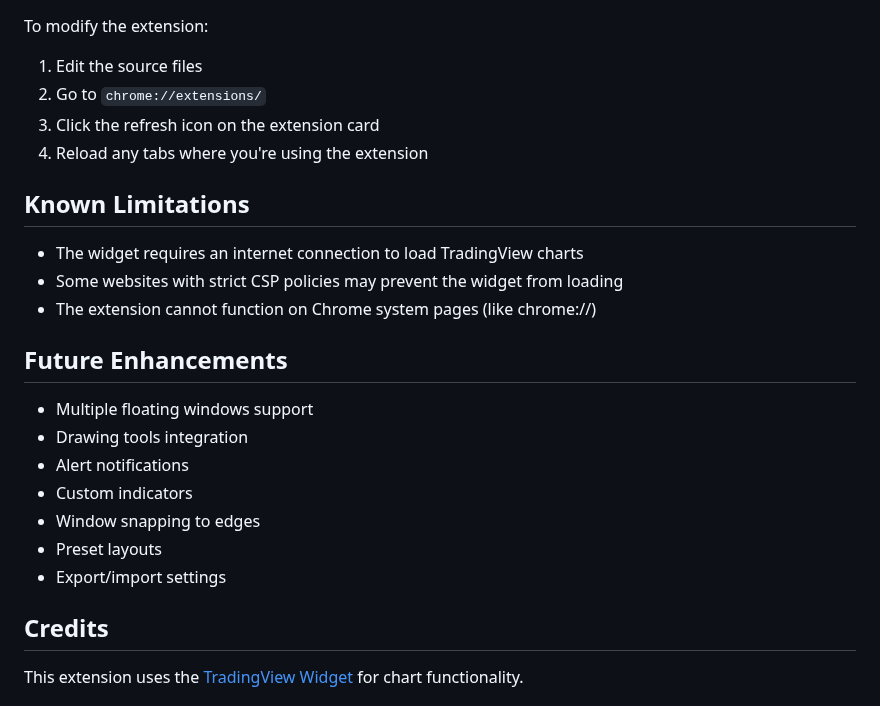
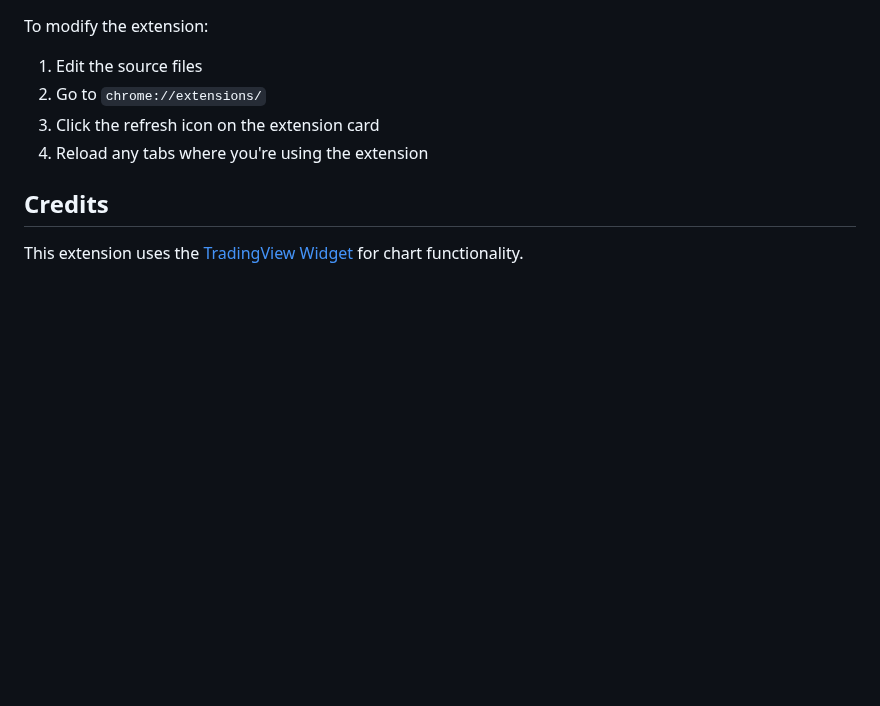
Before and after one commit to Akramovic1/floating-tradingview, a Markdown page: README.md, the part around one of its changes. Drawn GitHub-style; blank space fills up the shorter version.

```diff
--- a/README.md
+++ b/README.md
@@ -96,22 +96,6 @@ To modify the extension:
 3. Click the refresh icon on the extension card
 4. Reload any tabs where you're using the extension
 
-## Known Limitations
-
-- The widget requires an internet connection to load TradingView charts
-- Some websites with strict CSP policies may prevent the widget from loading
-- The extension cannot function on Chrome system pages (like chrome://)
-
-## Future Enhancements
-
-- Multiple floating windows support
-- Drawing tools integration
-- Alert notifications
-- Custom indicators
-- Window snapping to edges
-- Preset layouts
-- Export/import settings
-
 ## Credits
 
 This extension uses the [TradingView Widget](https://www.tradingview.com/widget/) for chart functionality.
```
Also changed, not shown: other parts of README.md (+1 -1 lines).
